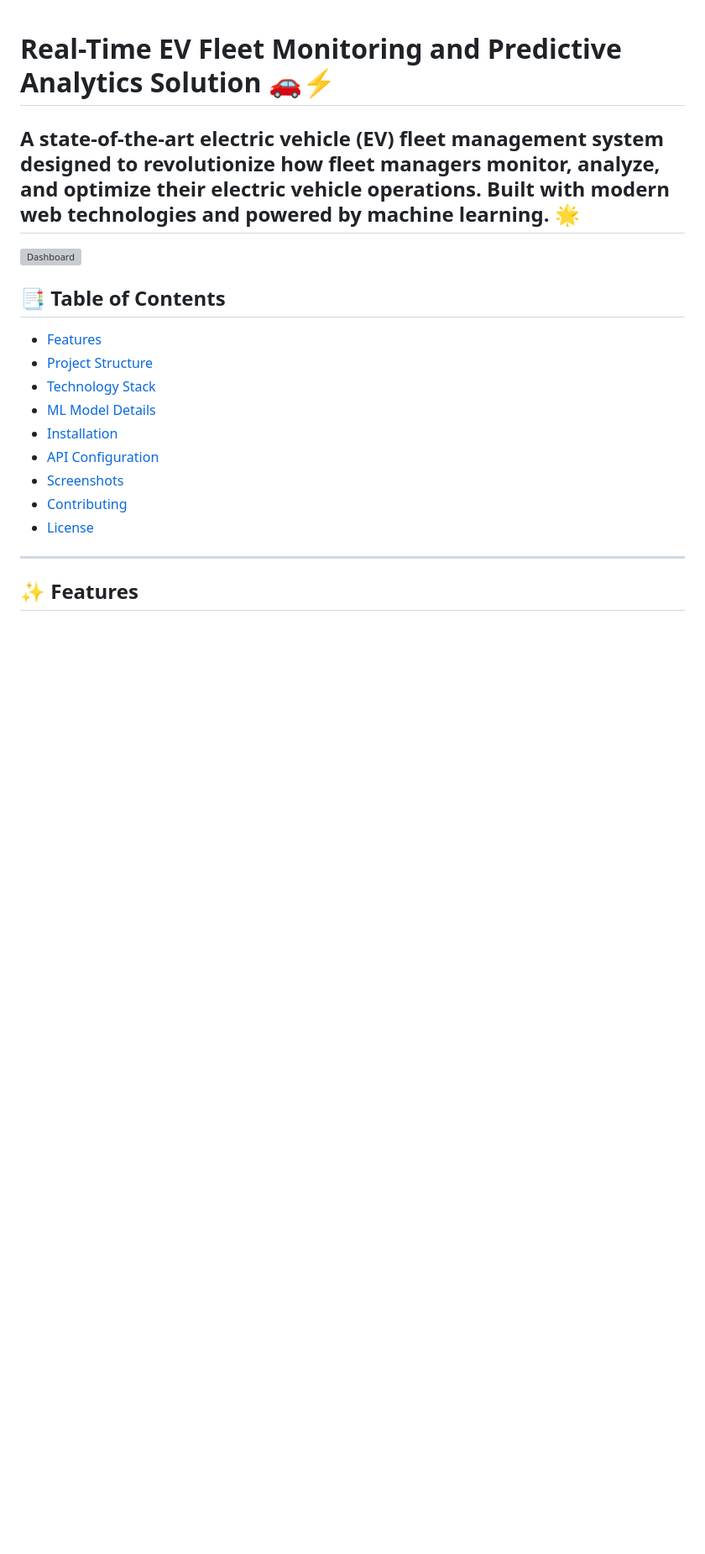
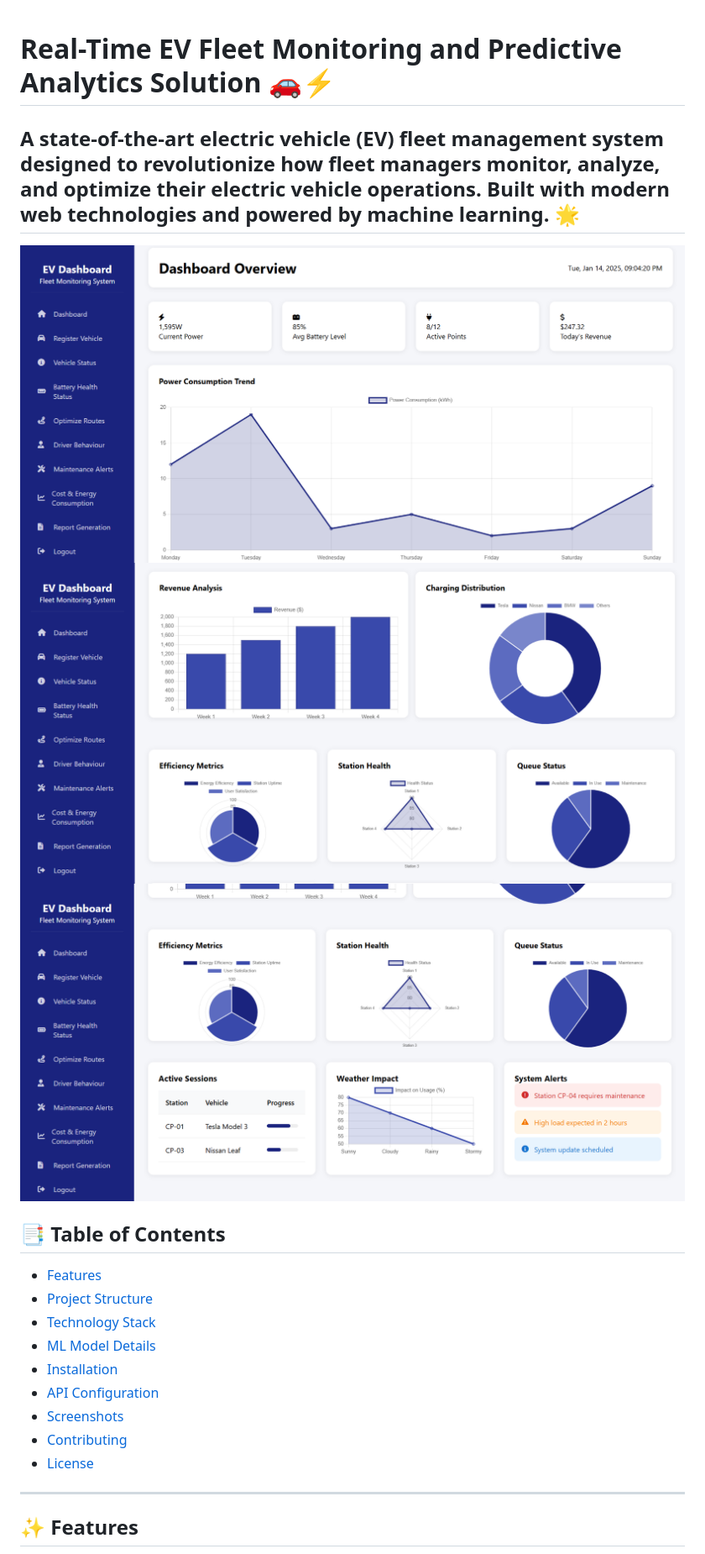
Before and after one commit to Jaffer74/Real-Time-EV-Fleet-Monitoring-and-Predictive-Analytics-Solution, a Markdown page: README.md, the part around the change. Shown: that part at 84% size. GitHub-like rendering; blank space fills up the shorter version; grey boxes are pictures that could not be loaded.

```diff
--- a/README.md
+++ b/README.md
@@ -2,7 +2,9 @@
 
 A state-of-the-art electric vehicle (EV) fleet management system designed to revolutionize how fleet managers monitor, analyze, and optimize their electric vehicle operations. Built with modern web technologies and powered by machine learning. 🌟
 ---
-![Dashboard](static/route_optimization_image.jpg)
+![Dashboard](static/ev_dashboard.png)
+![Dashboard](static/ev_dashboard1.png)
+![Dashboard](static/ev_dashboard2.png)
 
 ## 📑 Table of Contents
 - [Features](#features)
```
